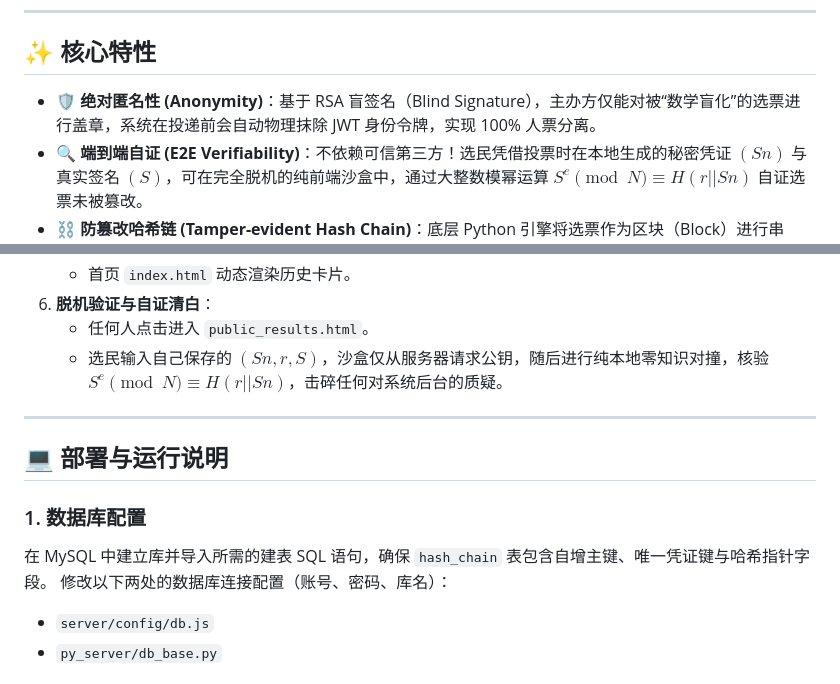
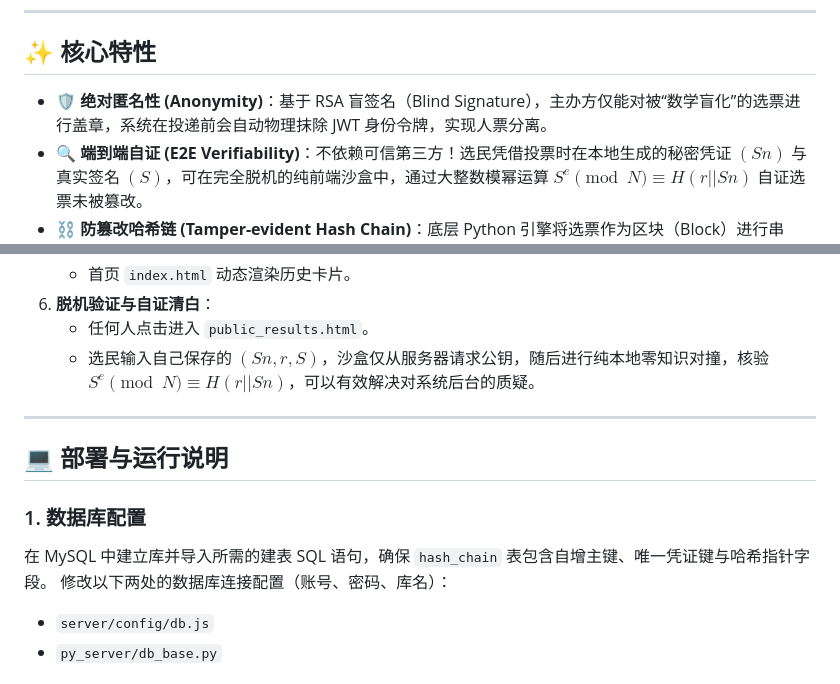
Before and after one commit to zhangsy-coder/Anonymous-Voter, a Markdown page: README.md, 2 parts joined by grey strips. Rendered like a GitHub page.

Commit message:
修改了一些AI味儿较重的语句

```diff
--- a/README.md
+++ b/README.md
@@ -12,7 +12,7 @@
 
 ## ✨ 核心特性
 
-- **🛡️ 绝对匿名性 (Anonymity)**：基于 RSA 盲签名（Blind Signature），主办方仅能对被“数学盲化”的选票进行盖章，系统在投递前会自动物理抹除 JWT 身份令牌，实现 100% 人票分离。
+- **🛡️ 绝对匿名性 (Anonymity)**：基于 RSA 盲签名（Blind Signature），主办方仅能对被“数学盲化”的选票进行盖章，系统在投递前会自动物理抹除 JWT 身份令牌，实现人票分离。
 - **🔍 端到端自证 (E2E Verifiability)**：不依赖可信第三方！选民凭借投票时在本地生成的秘密凭证 $(Sn)$ 与真实签名 $(S)$，可在完全脱机的纯前端沙盒中，通过大整数模幂运算 $S^e \pmod N \equiv H(r||Sn)$ 自证选票未被篡改。
 - **⛓️ 防篡改哈希链 (Tamper-evident Hash Chain)**：底层 Python 引擎将选票作为区块（Block）进行串联，$Hash_{curr} = SHA256(Hash_{prev} + Sn + r + S)$，任何针对 MySQL 的“脱库篡改”都会导致哈希雪崩并被探针立刻捕获。
 - **🚫 防多投机制 (Anti-Double Voting)**：实名领票阶段（Node.js 网关）记录用户领取日志；匿名投递阶段（Python 区块链）利用唯一约束防御凭证重放攻击（Replay Attack）。
@@ -135,7 +135,7 @@ anonymous-voter/
    - 首页 `index.html` 动态渲染历史卡片。
 6. **脱机验证与自证清白**：
    - 任何人点击进入 `public_results.html`。
-   - 选民输入自己保存的 $(Sn, r, S)$，沙盒仅从服务器请求公钥，随后进行纯本地零知识对撞，核验 $S^e \pmod N \equiv H(r||Sn)$，击碎任何对系统后台的质疑。
+   - 选民输入自己保存的 $(Sn, r, S)$，沙盒仅从服务器请求公钥，随后进行纯本地零知识对撞，核验 $S^e \pmod N \equiv H(r||Sn)$，可以有效解决对系统后台的质疑。
 
 ---
 
@@ -145,6 +145,7 @@ anonymous-voter/
 
 在 MySQL 中建立库并导入所需的建表 SQL 语句，确保 `hash_chain` 表包含自增主键、唯一凭证键与哈希指针字段。
 修改以下两处的数据库连接配置（账号、密码、库名）：
+
 - `server/config/db.js`
 - `py_server/db_base.py`
 
```
